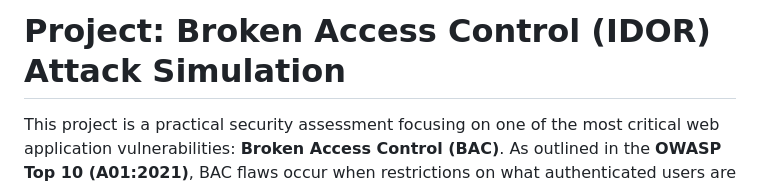
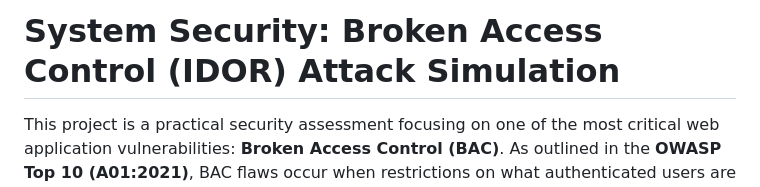
Before and after one commit to ryea9/University-projects, a Markdown page: System Security/README.md, the part around the change. Rendered like a GitHub page.

```diff
--- a/System Security/README.md
+++ b/System Security/README.md
@@ -1,4 +1,4 @@
-# Project: Broken Access Control (IDOR) Attack Simulation
+# System Security: Broken Access Control (IDOR) Attack Simulation
 
 This project is a practical security assessment focusing on one of the most critical web application vulnerabilities: **Broken Access Control (BAC)**. As outlined in the **OWASP Top 10 (A01:2021)**, BAC flaws occur when restrictions on what authenticated users are allowed to do are not properly enforced.
 
```
